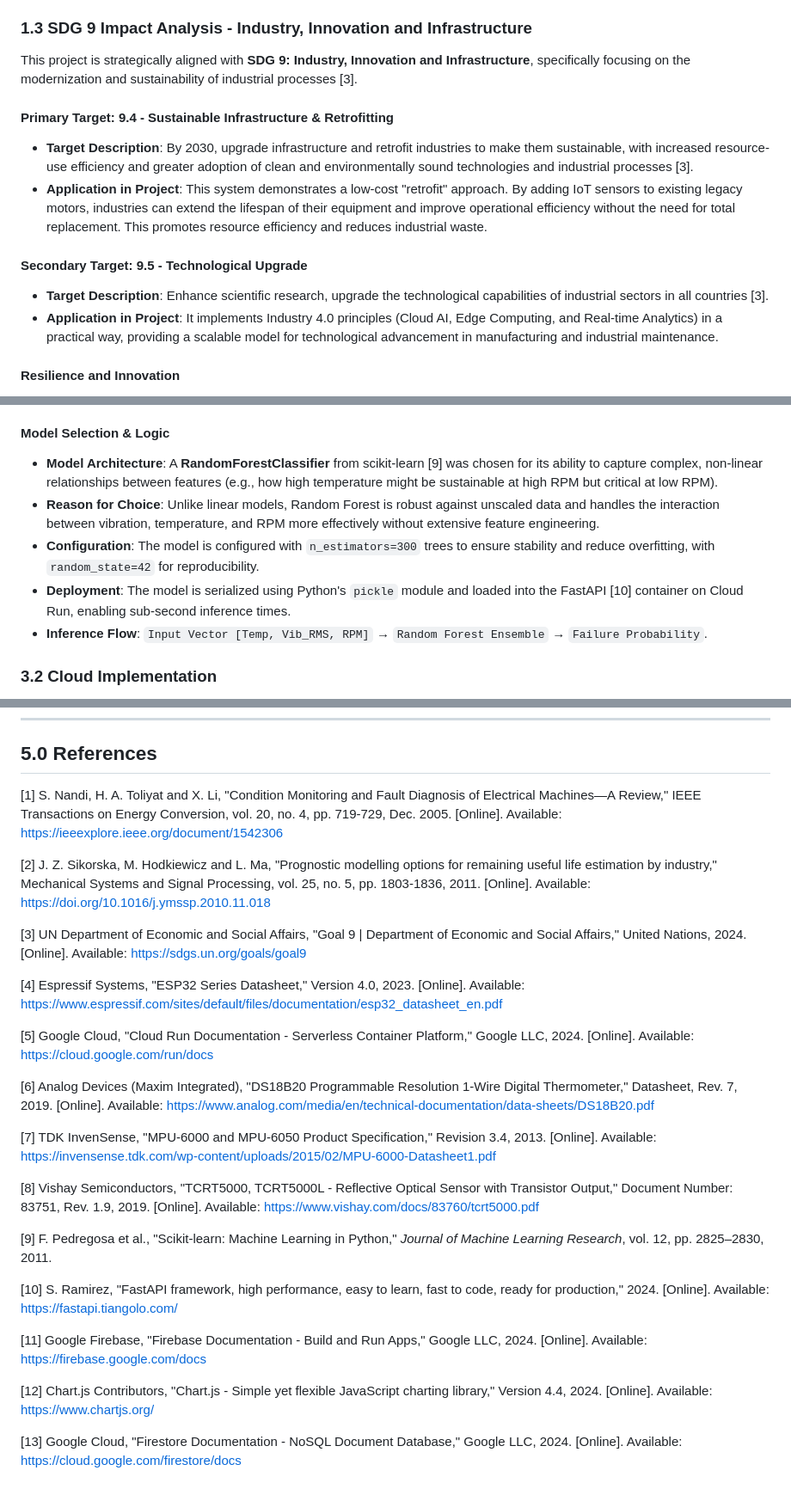
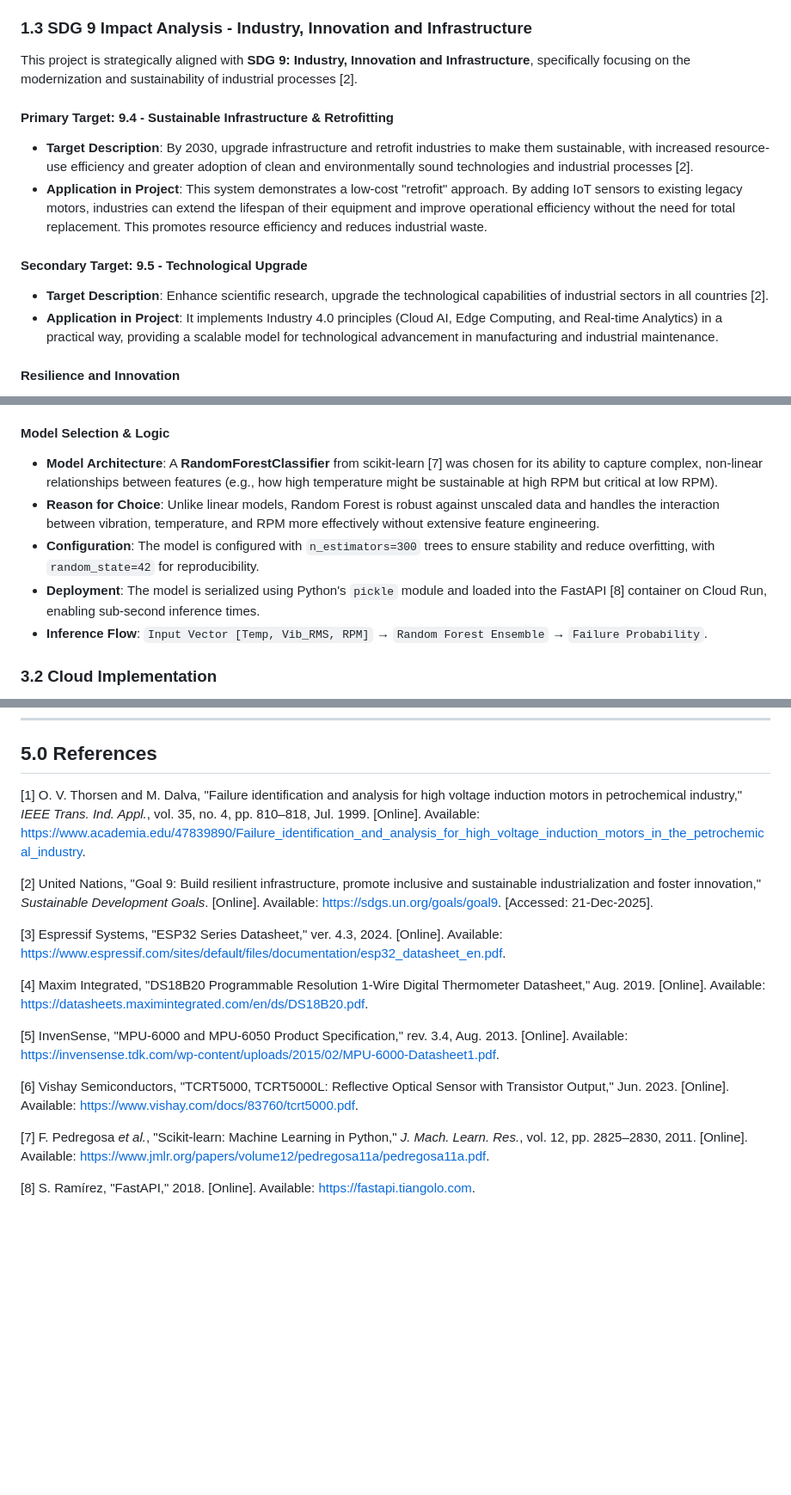
Before and after one commit to juin03/CPC357-IOT-Project, a Markdown page: report.md, 3 parts joined by grey strips. Shown: that part at 86% size. Drawn GitHub-style; blank space fills up the shorter version.

Commit message:
chore : update documentation

```diff
--- a/report.md
+++ b/report.md
@@ -18,14 +18,14 @@ The primary goal is to develop a robust prototype that demonstrates the feasibil
 4.  **Local & Remote Alerts**: To trigger immediate local warnings (buzzer, **LEDs**) and remote notifications (Telegram) when abnormal behavior is detected to ensure rapid response.
 
 ### 1.3 SDG 9 Impact Analysis - Industry, Innovation and Infrastructure
-This project is strategically aligned with **SDG 9: Industry, Innovation and Infrastructure**, specifically focusing on the modernization and sustainability of industrial processes [3].
+This project is strategically aligned with **SDG 9: Industry, Innovation and Infrastructure**, specifically focusing on the modernization and sustainability of industrial processes [2].
 
 #### Primary Target: 9.4 - Sustainable Infrastructure & Retrofitting
-*   **Target Description**: By 2030, upgrade infrastructure and retrofit industries to make them sustainable, with increased resource-use efficiency and greater adoption of clean and environmentally sound technologies and industrial processes [3].
+*   **Target Description**: By 2030, upgrade infrastructure and retrofit industries to make them sustainable, with increased resource-use efficiency and greater adoption of clean and environmentally sound technologies and industrial processes [2].
 *   **Application in Project**: This system demonstrates a low-cost "retrofit" approach. By adding IoT sensors to existing legacy motors, industries can extend the lifespan of their equipment and improve operational efficiency without the need for total replacement. This promotes resource efficiency and reduces industrial waste.
 
 #### Secondary Target: 9.5 - Technological Upgrade
-*   **Target Description**: Enhance scientific research, upgrade the technological capabilities of industrial sectors in all countries [3].
+*   **Target Description**: Enhance scientific research, upgrade the technological capabilities of industrial sectors in all countries [2].
 *   **Application in Project**: It implements Industry 4.0 principles (Cloud AI, Edge Computing, and Real-time Analytics) in a practical way, providing a scalable model for technological advancement in manufacturing and industrial maintenance.
 
 #### Resilience and Innovation
@@ -215,10 +216,10 @@ Since inducing catastrophic failure in a small prototype motor is difficult and
 4.  **Stall**: Zero or low RPM with rising temperature.
 
 #### Model Selection & Logic
-*   **Model Architecture**: A **RandomForestClassifier** from scikit-learn [9] was chosen for its ability to capture complex, non-linear relationships between features (e.g., how high temperature might be sustainable at high RPM but critical at low RPM).
+*   **Model Architecture**: A **RandomForestClassifier** from scikit-learn [7] was chosen for its ability to capture complex, non-linear relationships between features (e.g., how high temperature might be sustainable at high RPM but critical at low RPM).
 *   **Reason for Choice**: Unlike linear models, Random Forest is robust against unscaled data and handles the interaction between vibration, temperature, and RPM more effectively without extensive feature engineering.
 *   **Configuration**: The model is configured with `n_estimators=300` trees to ensure stability and reduce overfitting, with `random_state=42` for reproducibility.
-*   **Deployment**: The model is serialized using Python's `pickle` module and loaded into the FastAPI [10] container on Cloud Run, enabling sub-second inference times.
+*   **Deployment**: The model is serialized using Python's `pickle` module and loaded into the FastAPI [8] container on Cloud Run, enabling sub-second inference times.
 *   **Inference Flow**: `Input Vector [Temp, Vib_RMS, RPM]` → `Random Forest Ensemble` → `Failure Probability`.
 
 ### 3.2 Cloud Implementation
@@ -267,28 +268,18 @@ Firebase Hosting is used to serve the web dashboard (HTML/CSS/JS).
 
 ## 5.0 References
 
-[1] S. Nandi, H. A. Toliyat and X. Li, "Condition Monitoring and Fault Diagnosis of Electrical Machines—A Review," IEEE Transactions on Energy Conversion, vol. 20, no. 4, pp. 719-729, Dec. 2005. [Online]. Available: https://ieeexplore.ieee.org/document/1542306
+[1] O. V. Thorsen and M. Dalva, "Failure identification and analysis for high voltage induction motors in petrochemical industry," *IEEE Trans. Ind. Appl.*, vol. 35, no. 4, pp. 810–818, Jul. 1999. [Online]. Available: https://www.academia.edu/47839890/Failure_identification_and_analysis_for_high_voltage_induction_motors_in_the_petrochemical_industry.
 
-[2] J. Z. Sikorska, M. Hodkiewicz and L. Ma, "Prognostic modelling options for remaining useful life estimation by industry," Mechanical Systems and Signal Processing, vol. 25, no. 5, pp. 1803-1836, 2011. [Online]. Available: https://doi.org/10.1016/j.ymssp.2010.11.018
+[2] United Nations, "Goal 9: Build resilient infrastructure, promote inclusive and sustainable industrialization and foster innovation," *Sustainable Development Goals*. [Online]. Available: https://sdgs.un.org/goals/goal9. [Accessed: 21-Dec-2025].
 
-[3] UN Department of Economic and Social Affairs, "Goal 9 | Department of Economic and Social Affairs," United Nations, 2024. [Online]. Available: https://sdgs.un.org/goals/goal9
+[3] Espressif Systems, "ESP32 Series Datasheet," ver. 4.3, 2024. [Online]. Available: https://www.espressif.com/sites/default/files/documentation/esp32_datasheet_en.pdf.
 
-[4] Espressif Systems, "ESP32 Series Datasheet," Version 4.0, 2023. [Online]. Available: https://www.espressif.com/sites/default/files/documentation/esp32_datasheet_en.pdf
+[4] Maxim Integrated, "DS18B20 Programmable Resolution 1-Wire Digital Thermometer Datasheet," Aug. 2019. [Online]. Available: https://datasheets.maximintegrated.com/en/ds/DS18B20.pdf.
 
-[5] Google Cloud, "Cloud Run Documentation - Serverless Container Platform," Google LLC, 2024. [Online]. Available: https://cloud.google.com/run/docs
+[5] InvenSense, "MPU-6000 and MPU-6050 Product Specification," rev. 3.4, Aug. 2013. [Online]. Available: https://invensense.tdk.com/wp-content/uploads/2015/02/MPU-6000-Datasheet1.pdf.
 
-[6] Analog Devices (Maxim Integrated), "DS18B20 Programmable Resolution 1-Wire Digital Thermometer," Datasheet, Rev. 7, 2019. [Online]. Available: https://www.analog.com/media/en/technical-documentation/data-sheets/DS18B20.pdf
+[6] Vishay Semiconductors, "TCRT5000, TCRT5000L: Reflective Optical Sensor with Transistor Output," Jun. 2023. [Online]. Available: https://www.vishay.com/docs/83760/tcrt5000.pdf.
 
-[7] TDK InvenSense, "MPU-6000 and MPU-6050 Product Specification," Revision 3.4, 2013. [Online]. Available: https://invensense.tdk.com/wp-content/uploads/2015/02/MPU-6000-Datasheet1.pdf
+[7] F. Pedregosa *et al.*, "Scikit-learn: Machine Learning in Python," *J. Mach. Learn. Res.*, vol. 12, pp. 2825–2830, 2011. [Online]. Available: https://www.jmlr.org/papers/volume12/pedregosa11a/pedregosa11a.pdf.
 
-[8] Vishay Semiconductors, "TCRT5000, TCRT5000L - Reflective Optical Sensor with Transistor Output," Document Number: 83751, Rev. 1.9, 2019. [Online]. Available: https://www.vishay.com/docs/83760/tcrt5000.pdf
-
-[9] F. Pedregosa et al., "Scikit-learn: Machine Learning in Python," _Journal of Machine Learning Research_, vol. 12, pp. 2825–2830, 2011.
-
-[10] S. Ramirez, "FastAPI framework, high performance, easy to learn, fast to code, ready for production," 2024. [Online]. Available: https://fastapi.tiangolo.com/
-
-[11] Google Firebase, "Firebase Documentation - Build and Run Apps," Google LLC, 2024. [Online]. Available: https://firebase.google.com/docs
-
-[12] Chart.js Contributors, "Chart.js - Simple yet flexible JavaScript charting library," Version 4.4, 2024. [Online]. Available: https://www.chartjs.org/
-
-[13] Google Cloud, "Firestore Documentation - NoSQL Document Database," Google LLC, 2024. [Online]. Available: https://cloud.google.com/firestore/docs
+[8] S. Ramírez, "FastAPI," 2018. [Online]. Available: https://fastapi.tiangolo.com.
```
Also changed, not shown: other parts of report.md (+10 -9 lines).
